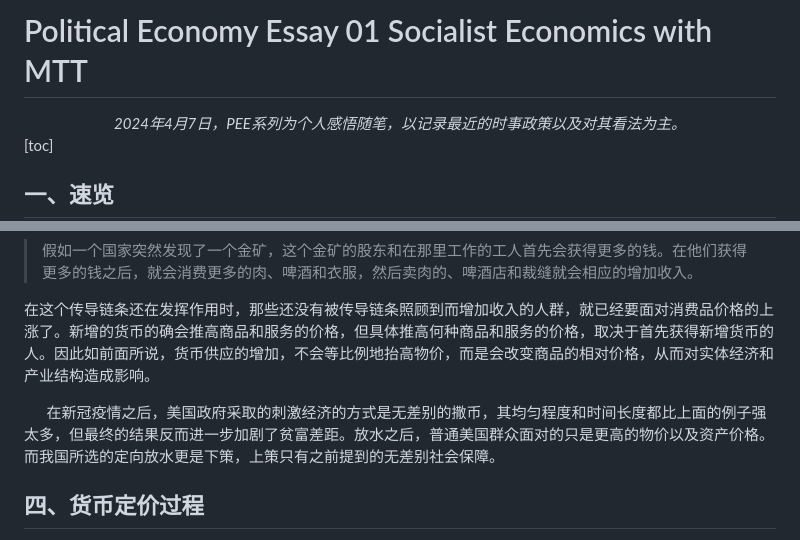
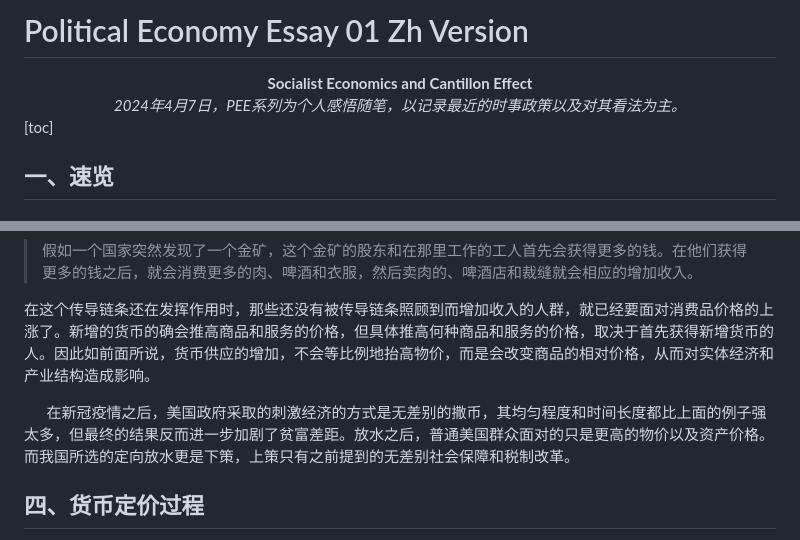
Before and after one commit to SwordofMorning/BlogDoc, a Markdown page: Political Economy/Political Economy Essay/01.md, 2 parts joined by grey strips. Drawn GitHub-style.

```diff
--- a/Political Economy/Political Economy Essay/01.md
+++ b/Political Economy/Political Economy Essay/01.md
@@ -1,4 +1,5 @@
-# Political Economy Essay 01 Socialist Economics with MTT
+# Political Economy Essay 01 Zh Version
+<center><strong>Socialist Economics and Cantillon Effect</strong></center>
 <center><em>2024年4月7日，PEE系列为个人感悟随笔，以记录最近的时事政策以及对其看法为主。</em></center>
 
 [toc]
@@ -34,7 +35,7 @@
 
 在这个传导链条还在发挥作用时，那些还没有被传导链条照顾到而增加收入的人群，就已经要面对消费品价格的上涨了。新增的货币的确会推高商品和服务的价格，但具体推高何种商品和服务的价格，取决于首先获得新增货币的人。因此如前面所说，货币供应的增加，不会等比例地抬高物价，而是会改变商品的相对价格，从而对实体经济和产业结构造成影响。
 
-&emsp;&emsp;在新冠疫情之后，美国政府采取的刺激经济的方式是无差别的撒币，其均匀程度和时间长度都比上面的例子强太多，但最终的结果反而进一步加剧了贫富差距。放水之后，普通美国群众面对的只是更高的物价以及资产价格。而我国所选的定向放水更是下策，上策只有之前提到的无差别社会保障。
+&emsp;&emsp;在新冠疫情之后，美国政府采取的刺激经济的方式是无差别的撒币，其均匀程度和时间长度都比上面的例子强太多，但最终的结果反而进一步加剧了贫富差距。放水之后，普通美国群众面对的只是更高的物价以及资产价格。而我国所选的定向放水更是下策，上策只有之前提到的无差别社会保障和税制改革。
 
 ## 四、货币定价过程
 
```
Also changed, not shown: Political Economy/Political Economy Essay/01_en.md (added, +46 -0 lines).
